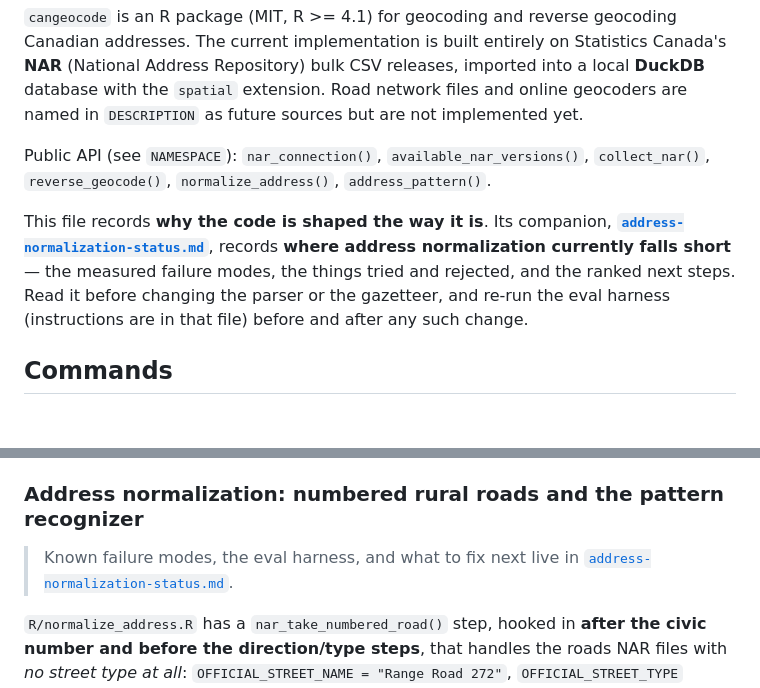
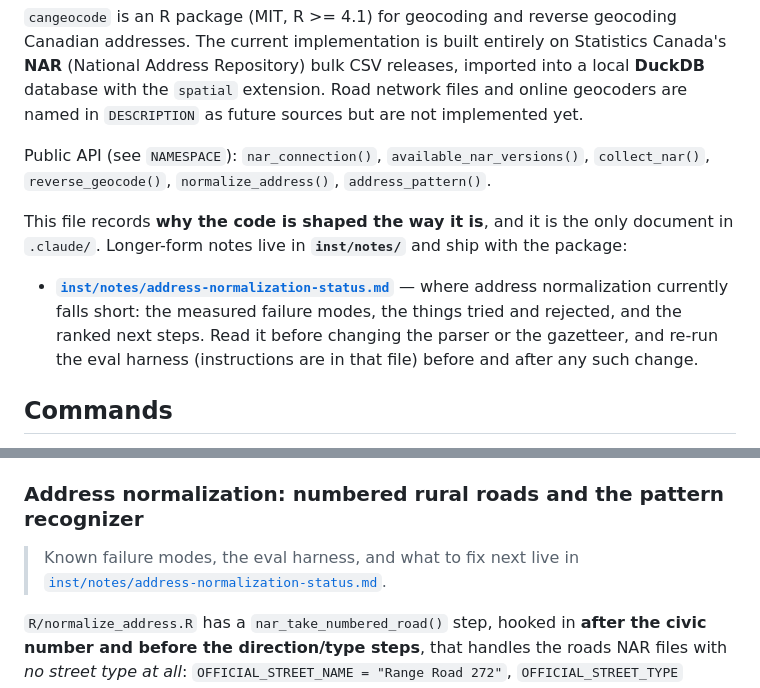
Before and after one commit to mountainMath/cangeocode, a Markdown page: .claude/CLAUDE.md, 2 parts joined by grey strips. Rendered like a GitHub page; blank space fills up the shorter version.

Commit message:
Move the normalization notes to inst/notes/
.claude/ now holds CLAUDE.md and nothing else. Longer-form documents go in
inst/notes/, where they install with the package and are reachable through
system.file("notes", package = "cangeocode") rather than only from a
checkout. This also takes them out from under the global .claude/* ignore,
so they no longer need a forced add.

R CMD check stays at 0/0/0.

Co-Authored-By: Claude Opus 5 <noreply@anthropic.com>
Claude-Session: https://claude.ai/code/session_01C5cFH1scADWMJ4HUwznAyv

```diff
--- a/.claude/CLAUDE.md
+++ b/.claude/CLAUDE.md
@@ -13,11 +13,14 @@ future sources but are not implemented yet.
 Public API (see `NAMESPACE`): `nar_connection()`, `available_nar_versions()`, `collect_nar()`,
 `reverse_geocode()`, `normalize_address()`, `address_pattern()`.
 
-This file records **why the code is shaped the way it is**. Its companion,
-**[`address-normalization-status.md`](address-normalization-status.md)**, records **where address
-normalization currently falls short** — the measured failure modes, the things tried and rejected,
-and the ranked next steps. Read it before changing the parser or the gazetteer, and re-run the eval
-harness (instructions are in that file) before and after any such change.
+This file records **why the code is shaped the way it is**, and it is the only document in
+`.claude/`. Longer-form notes live in **`inst/notes/`** and ship with the package:
+
+- **[`inst/notes/address-normalization-status.md`](../inst/notes/address-normalization-status.md)**
+  — where address normalization currently falls short: the measured failure modes, the things
+  tried and rejected, and the ranked next steps. Read it before changing the parser or the
+  gazetteer, and re-run the eval harness (instructions are in that file) before and after any
+  such change.
 
 ## Commands
 
@@ -286,7 +289,7 @@ of failing deep inside dbplyr.
 ### Address normalization: numbered rural roads and the pattern recognizer
 
 > Known failure modes, the eval harness, and what to fix next live in
-> [`address-normalization-status.md`](address-normalization-status.md).
+> [`inst/notes/address-normalization-status.md`](../inst/notes/address-normalization-status.md).
 
 `R/normalize_address.R` has a `nar_take_numbered_road()` step, hooked in **after the civic number
 and before the direction/type steps**, that handles the roads NAR files with *no street type at
```
Also changed, not shown: inst/notes/address-normalization-status.md (renamed from .claude/address-normalization-status.md, +2 -0 lines).
